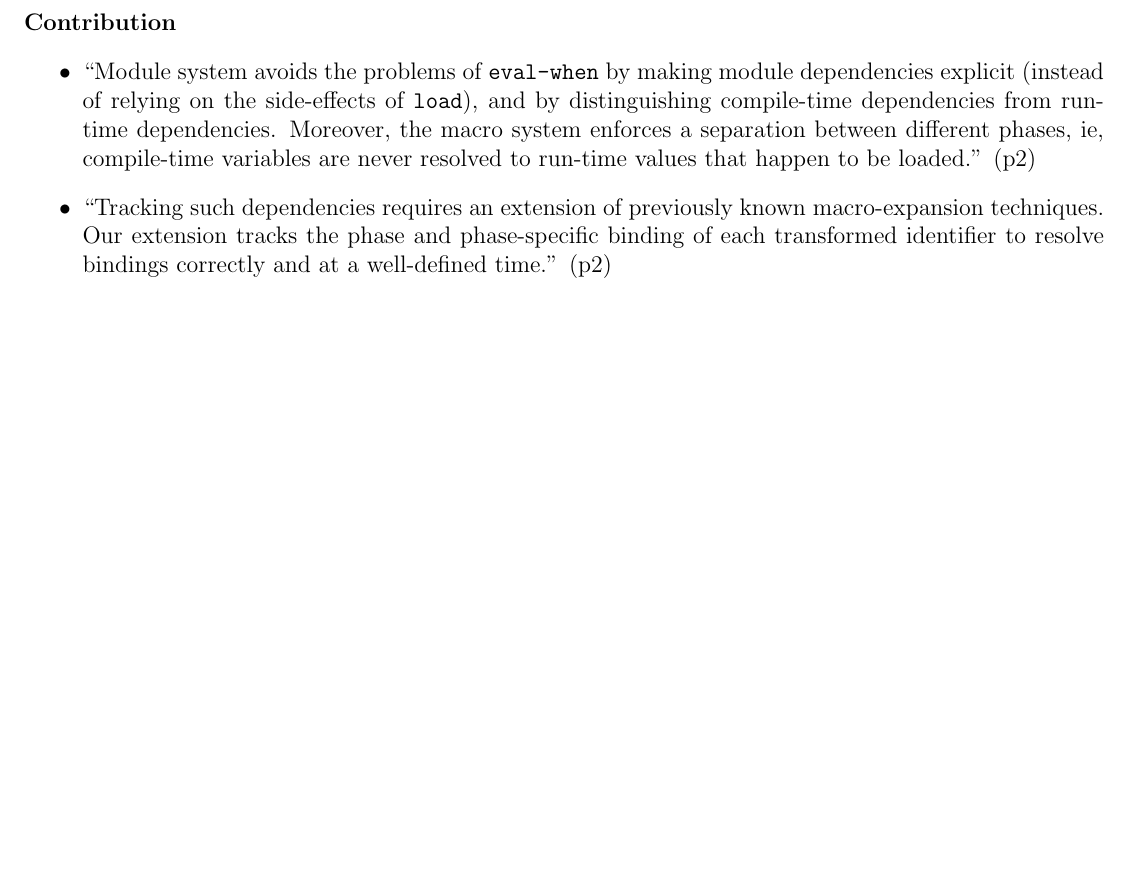
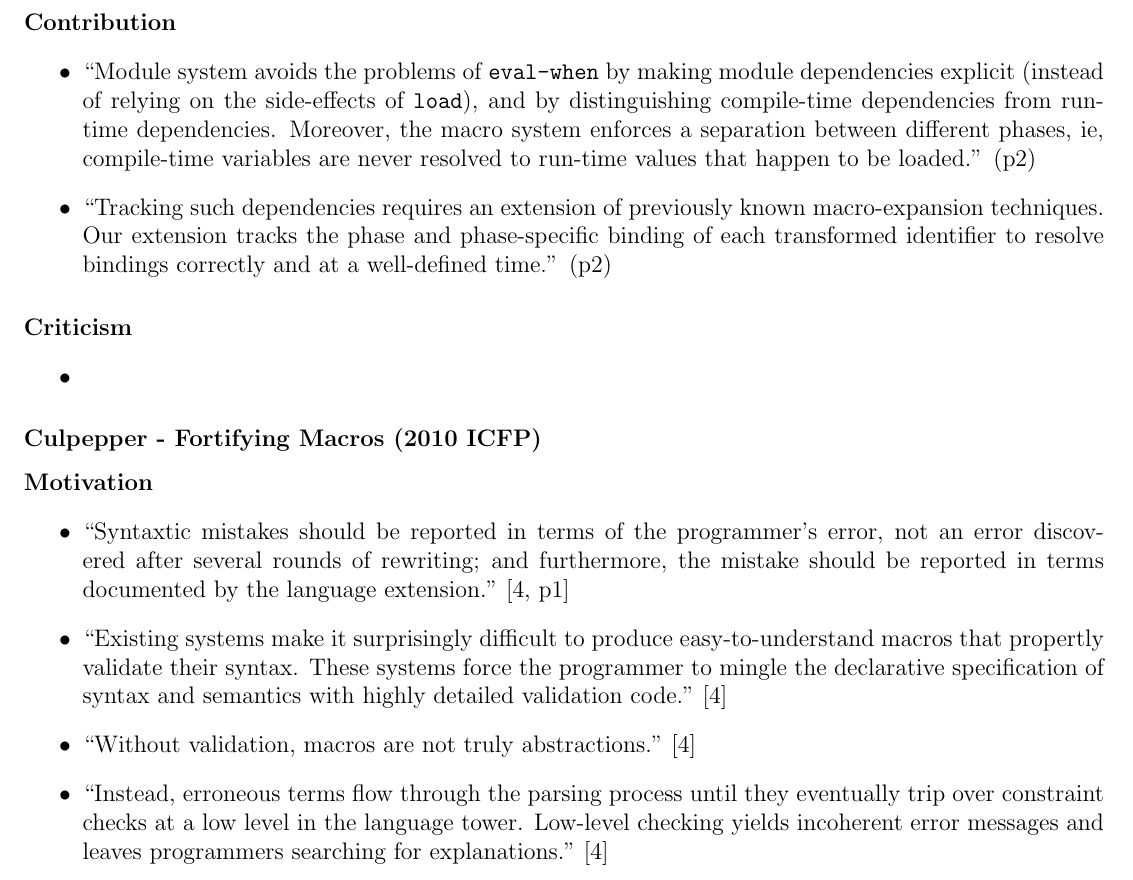
Before and after one commit to stchang/pljr, a LaTeX document (macros/macros-pljr-notes.tex): part of page 6 of 7 before the commit and part of page 6 of 8 after it, cut so that both start at the same text, the shorter picture padded with empty space. Compiled offline with pdfLaTeX.

Commit message:
pljr - macros - update slides and notes and Culpepper ICFP2010

```diff
--- a/macros/macros-pljr-notes.tex
+++ b/macros/macros-pljr-notes.tex
@@ -209,3 +215,11 @@
 \end{itemize}
 
 
+\subsubsection*{Culpepper - Fortifying Macros (2010 ICFP)}
+\paragraph{Motivation}
+\begin{itemize}
+	\item ``Syntaxtic mistakes should be reported in terms of the programmer's error, not an error discovered after several rounds of rewriting; and furthermore, the mistake should be reported in terms documented by the language extension.''~\cite[p1]{Culpepper2010Fortifying}
+	\item ``Existing systems make it surprisingly difficult to produce easy-to-understand macros that propertly validate their syntax. These systems force the programmer to mingle the declarative specification of syntax and semantics with highly detailed validation code.''~\cite{Culpepper2010Fortifying}
+	\item ``Without validation, macros are not truly abstractions.''~\cite{Culpepper2010Fortifying}
+	\item ``Instead, erroneous terms flow through the parsing process until they eventually trip over constraint checks at a low level in the language tower. Low-level checking yields incoherent error messages and leaves programmers searching for explanations.''~\cite{Culpepper2010Fortifying}
+\end{itemize}
```
Also changed, not shown: macros/macros-pljr-notes.tex (16 more changed lines), 3 other files.
